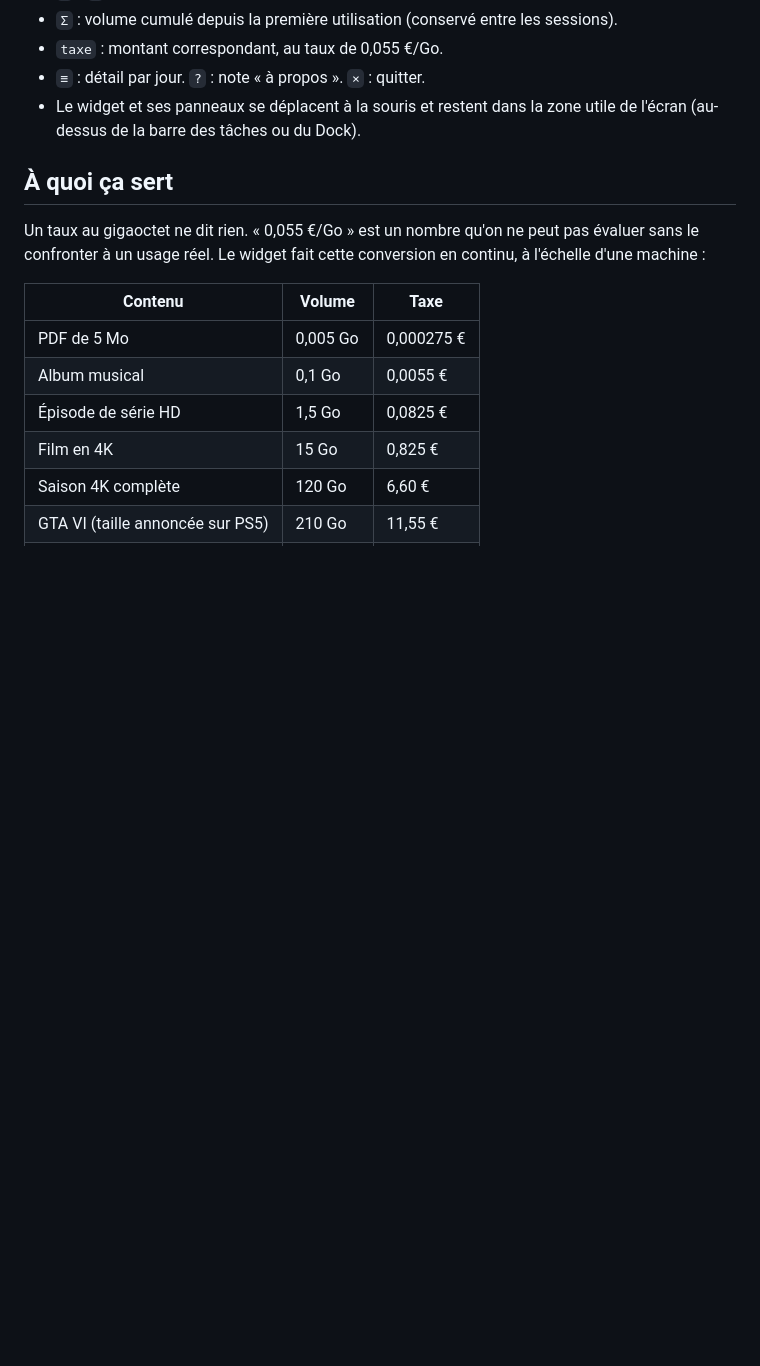
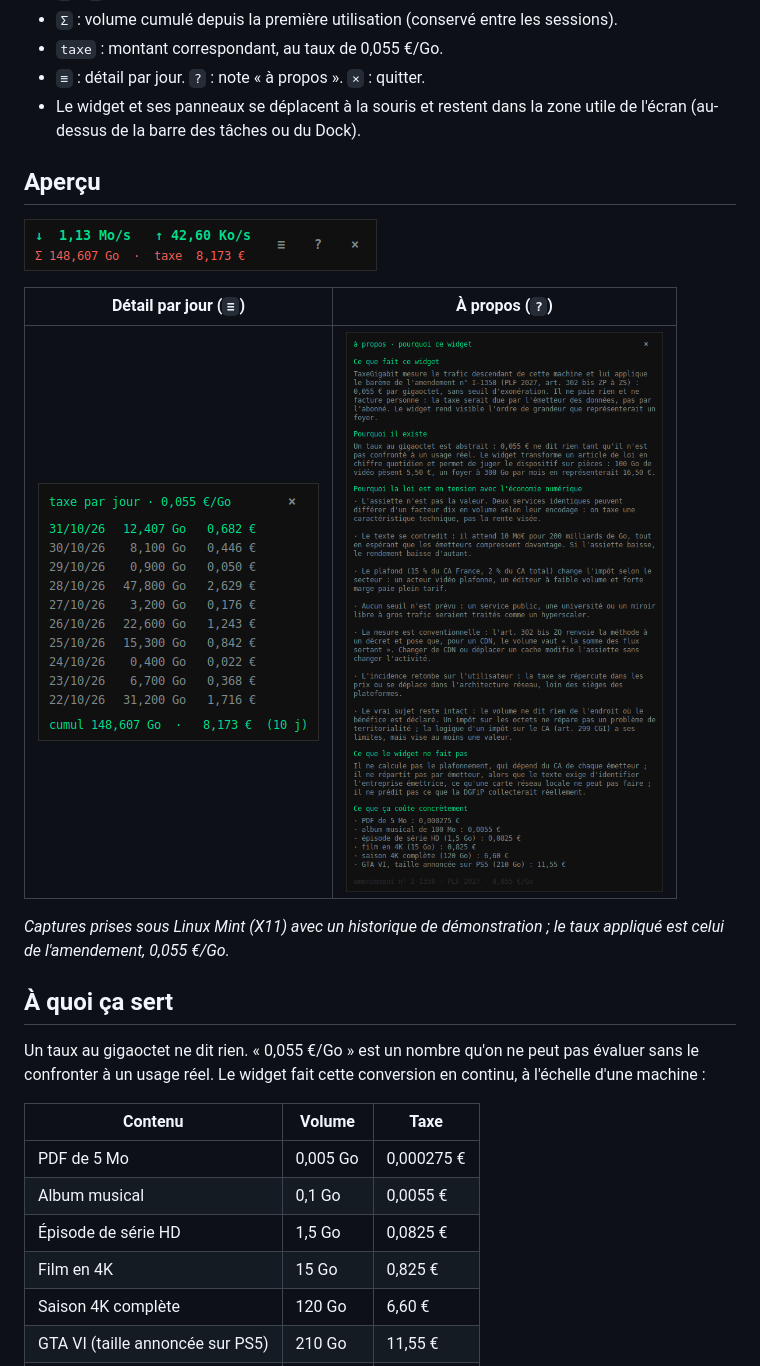
Before and after one commit to JessyHurbain/Widget_Taxe_Gigabit, a Markdown page: README.md, the part around the change. GitHub-like rendering; pictures changed too: screenshots/apropos.png (added), screenshots/jours.png (added), screenshots/widget.png (added); blank space fills up the shorter version.

Commit message:
Ajoute des captures d'écran du widget et de ses panneaux au README
Les captures montrent le rendu réel des trois fenêtres — widget ancré, détail
par jour, panneau à propos — pour juger l'apparence avant même de lancer le
script. Elles sont prises avec un historique de démonstration, sans toucher au
fichier d'état de l'utilisateur.

🤖 Generated with Codebuff
Co-Authored-By: Codebuff <noreply@codebuff.com>

```diff
--- a/README.md
+++ b/README.md
@@ -21,6 +21,17 @@ compteurs d'octets de la carte réseau et applique une multiplication.
 - `≡` : détail par jour. `?` : note « à propos ». `×` : quitter.
 - Le widget et ses panneaux se déplacent à la souris et restent dans la zone utile de
   l'écran (au-dessus de la barre des tâches ou du Dock).
+
+## Aperçu
+
+![Le widget ancré en bas de l'écran](screenshots/widget.png)
+
+| Détail par jour (`≡`) | À propos (`?`) |
+|---|---|
+| ![Panneau taxe par jour](screenshots/jours.png) | ![Panneau à propos](screenshots/apropos.png) |
+
+*Captures prises sous Linux Mint (X11) avec un historique de démonstration ; le taux
+appliqué est celui de l'amendement, 0,055 €/Go.*
 
 ## À quoi ça sert
 
```
